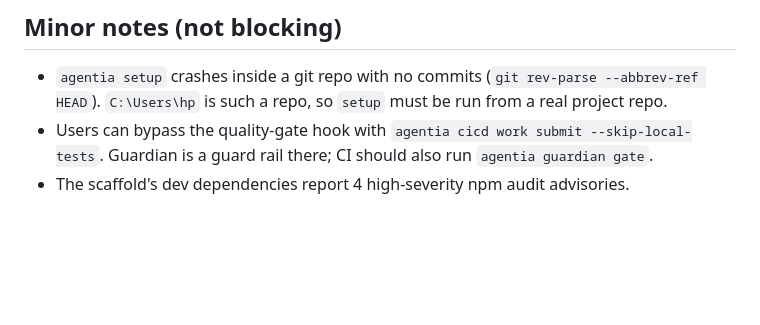
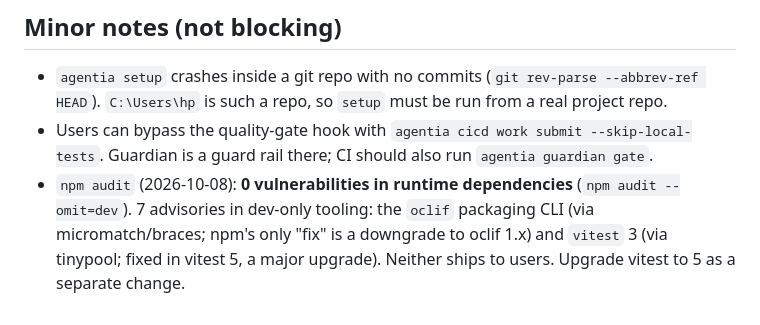
Before and after one commit to VaibhavNautiyal/apex-lwc-guardian, a Markdown page: docs/BLOCKERS.md, the part around the change. GitHub-like rendering; blank space fills up the shorter version.

Commit message:
docs: record npm audit status (runtime clean, dev-only advisories)
Co-Authored-By: Claude Opus 5.5 <noreply@anthropic.com>

```diff
--- a/docs/BLOCKERS.md
+++ b/docs/BLOCKERS.md
@@ -59,4 +59,7 @@ Open items that block or change part of the plan. Details and command output are
   `C:\Users\hp` is such a repo, so `setup` must be run from a real project repo.
 - Users can bypass the quality-gate hook with `agentia cicd work submit --skip-local-tests`. Guardian
   is a guard rail there; CI should also run `agentia guardian gate`.
-- The scaffold's dev dependencies report 4 high-severity npm audit advisories.
+- `npm audit` (2026-10-08): **0 vulnerabilities in runtime dependencies** (`npm audit --omit=dev`).
+  7 advisories in dev-only tooling: the `oclif` packaging CLI (via micromatch/braces; npm's only
+  "fix" is a downgrade to oclif 1.x) and `vitest` 3 (via tinypool; fixed in vitest 5, a major
+  upgrade). Neither ships to users. Upgrade vitest to 5 as a separate change.
```
